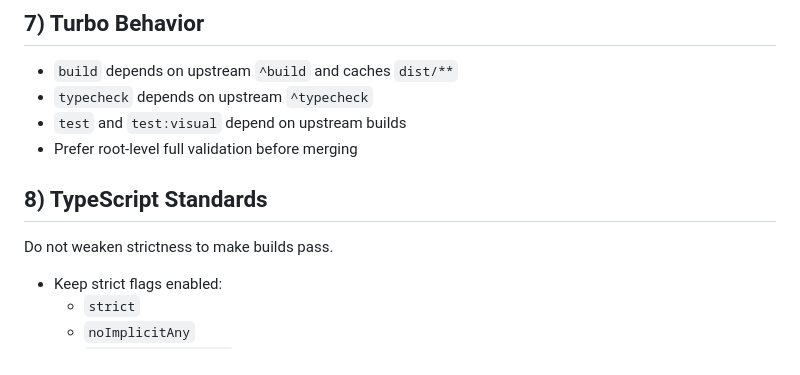
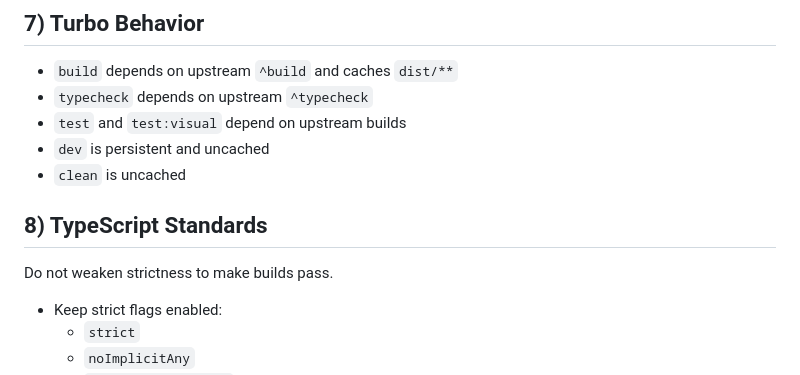
Before and after one commit to bradsjm/weather-gauges, a Markdown page: AGENTS.md, the part around one of its changes. GitHub-like rendering.

```diff
--- a/AGENTS.md
+++ b/AGENTS.md
@@ -61,10 +72,13 @@ For single tests, call Vitest directly via `pnpm exec`.
 - `build` depends on upstream `^build` and caches `dist/**`
 - `typecheck` depends on upstream `^typecheck`
 - `test` and `test:visual` depend on upstream builds
-- Prefer root-level full validation before merging
+- `dev` is persistent and uncached
+- `clean` is uncached
 
 ## 8) TypeScript Standards
+
 Do not weaken strictness to make builds pass.
+
 - Keep strict flags enabled:
   - `strict`
   - `noImplicitAny`
```
Also changed, not shown: other parts of AGENTS.md (+26 -4 lines).
